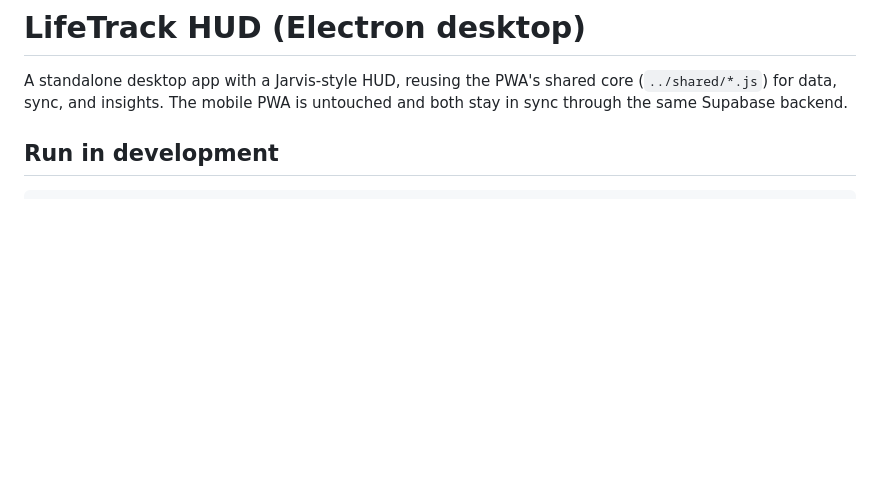
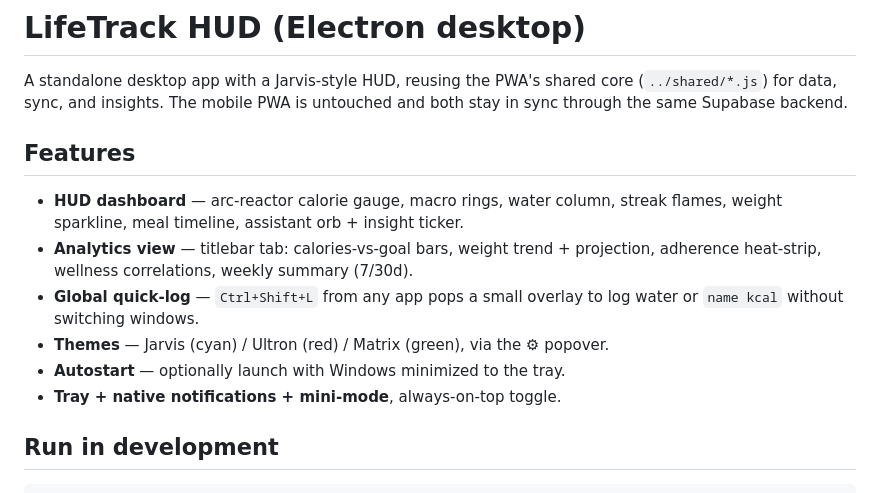
Before and after one commit to Moneykriegs/lifetrack-pwa, a Markdown page: desktop/README.md, the part around the change. Rendered like a GitHub page; blank space fills up the shorter version.

Commit message:
docs(desktop): document HUD features (analytics, quick-log, themes, autostart)

```diff
--- a/desktop/README.md
+++ b/desktop/README.md
@@ -3,6 +3,18 @@
 A standalone desktop app with a Jarvis-style HUD, reusing the PWA's shared core
 (`../shared/*.js`) for data, sync, and insights. The mobile PWA is untouched and
 both stay in sync through the same Supabase backend.
+
+## Features
+
+- **HUD dashboard** — arc-reactor calorie gauge, macro rings, water column,
+  streak flames, weight sparkline, meal timeline, assistant orb + insight ticker.
+- **Analytics view** — titlebar tab: calories-vs-goal bars, weight trend +
+  projection, adherence heat-strip, wellness correlations, weekly summary (7/30d).
+- **Global quick-log** — `Ctrl+Shift+L` from any app pops a small overlay to log
+  water or `name kcal` without switching windows.
+- **Themes** — Jarvis (cyan) / Ultron (red) / Matrix (green), via the ⚙ popover.
+- **Autostart** — optionally launch with Windows minimized to the tray.
+- **Tray + native notifications + mini-mode**, always-on-top toggle.
 
 ## Run in development
 
```
